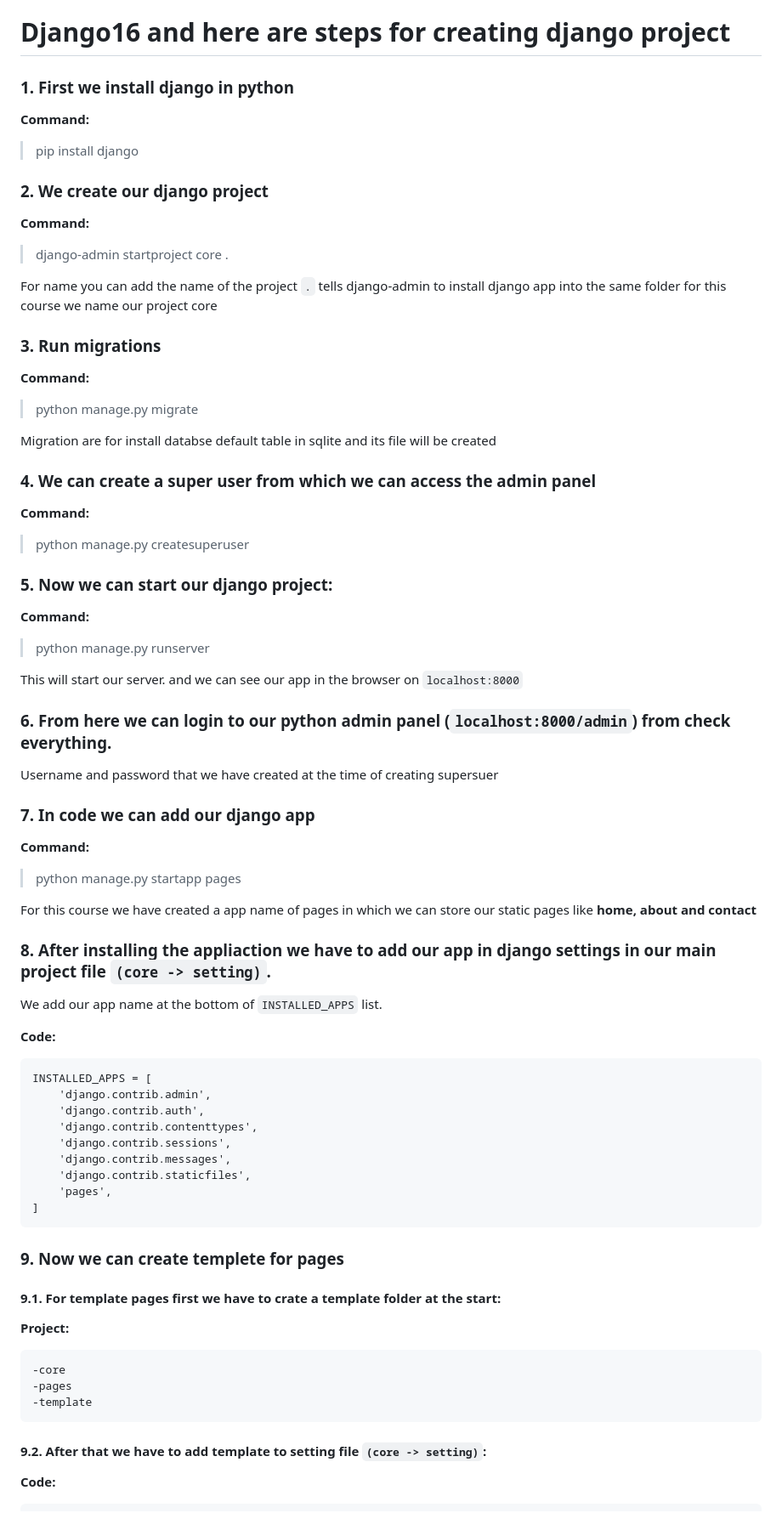
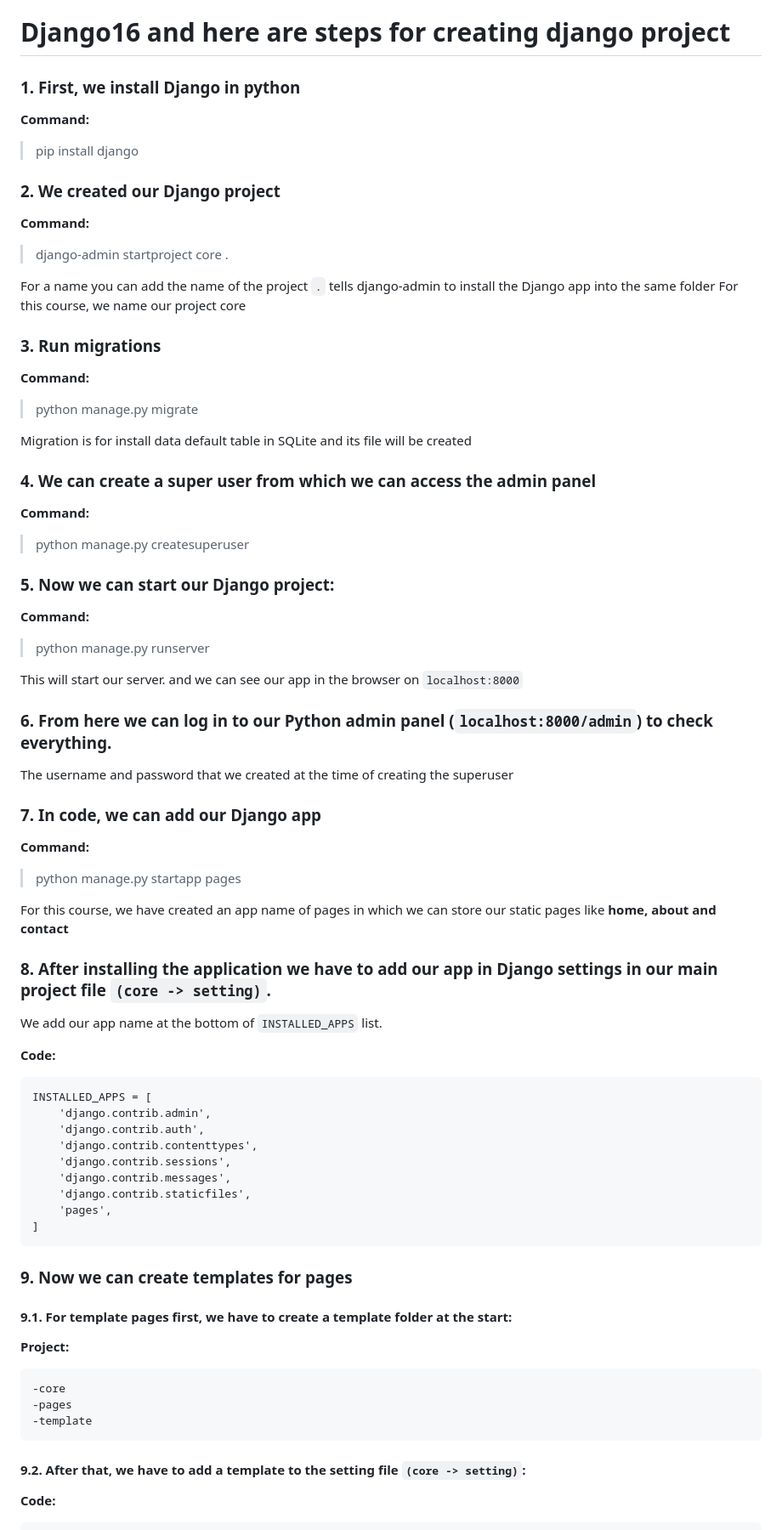
Before and after one commit to xitas/pny-django-class, a Markdown page: README.md, the part around one of its changes. Shown at 85% size. Drawn GitHub-style.

````diff
--- a/README.md
+++ b/README.md
@@ -1,19 +1,19 @@
 # Django16 and here are steps for creating django project
 
- ### 1. First we install django in python
+ ### 1. First, we install Django in python
 
 **Command:**
 
 >pip install django
 
-### 2. We create our django project
+### 2. We created our Django project
 
 **Command:**
 
 >django-admin startproject core .
 
-For name you can add the name of the project `.` tells django-admin to install django app into the same folder
-for this course we name our project core
+For a name you can add the name of the project `.` tells django-admin to install the Django app into the same folder
+For this course, we name our project core
 
 ###  3. Run migrations
 
@@ -21,7 +21,7 @@ for this course we name our project core
 
 >python manage.py migrate
 
-Migration are for install databse default table in sqlite and its file will be created
+Migration is for install data default table in SQLite and its file will be created
 
 ###  4. We can create a super user from which we can access the admin panel
 
@@ -29,7 +29,7 @@ Migration are for install databse default table in sqlite and its file will be c
 
 >python manage.py createsuperuser
 
-### 5. Now we can start our django project:
+### 5. Now we can start our Django project:
 
 **Command:**
 
@@ -37,20 +37,20 @@ Migration are for install databse default table in sqlite and its file will be c
 
 This will start our server. and we can see our app in the browser on `localhost:8000`
 
-### 6. From here we can login to our python admin panel (`localhost:8000/admin`) from check everything.
+### 6. From here we can log in to our Python admin panel (`localhost:8000/admin`) to check everything.
 
-Username and password that we have created at the time of creating supersuer
+The username and password that we created at the time of creating the superuser
 
-### 7. In code we can add our django app
+### 7. In code, we can add our Django app
 
 **Command:**
 
 >python manage.py startapp pages
 
-For this course we have created a app name of pages in which we can store our static pages
+For this course, we have created an app name of pages in which we can store our static pages
 like **home, about and contact**
 
-### 8. After installing the appliaction we have to add our app in django settings in our main project file `(core -> setting)`.
+### 8. After installing the application we have to add our app in Django settings in our main project file `(core -> setting)`.
 
 We add our app name at the bottom of `INSTALLED_APPS` list.
 
@@ -68,9 +68,9 @@ INSTALLED_APPS = [
 ]
 ```
 
-### 9. Now we can create templete for pages
+### 9. Now we can create templates for pages
 
-#### 9.1. For template pages first we have to crate a template folder at the start:
+#### 9.1. For template pages first, we have to create a template folder at the start:
 
 **Project:**
 
@@ -80,7 +80,7 @@ INSTALLED_APPS = [
 -template
 ```
 
-#### 9.2. After that we have to add template to setting file `(core -> setting)`:
+#### 9.2. After that, we have to add a template to the setting file `(core -> setting)`:
 
 **Code:**
 
````
Also changed, not shown: other parts of README.md (+22 -22 lines).
